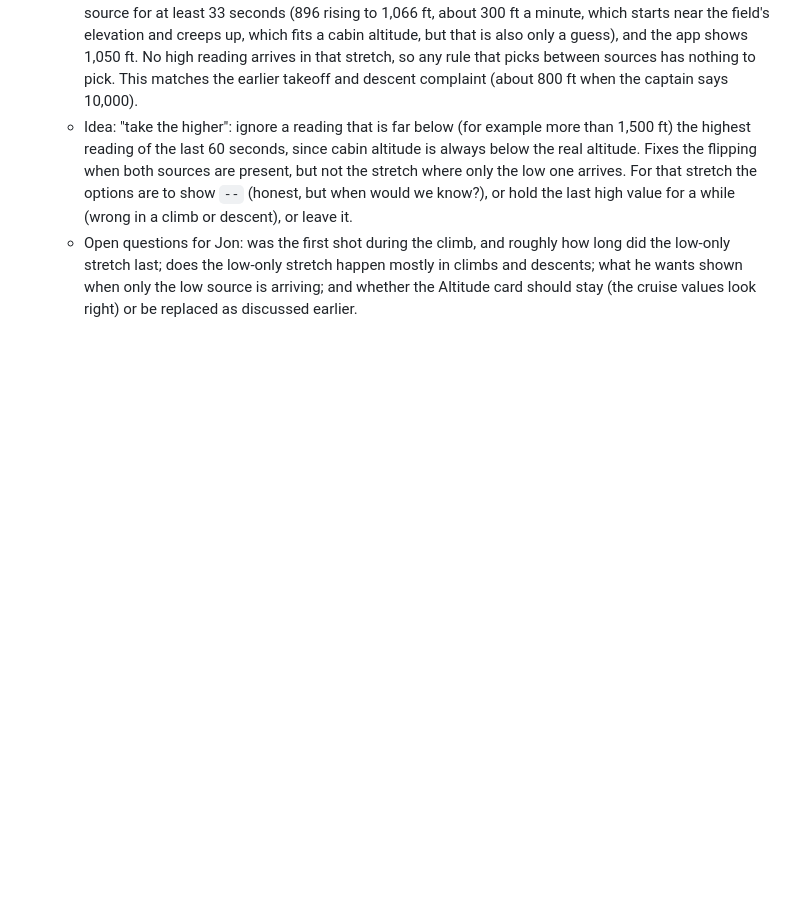
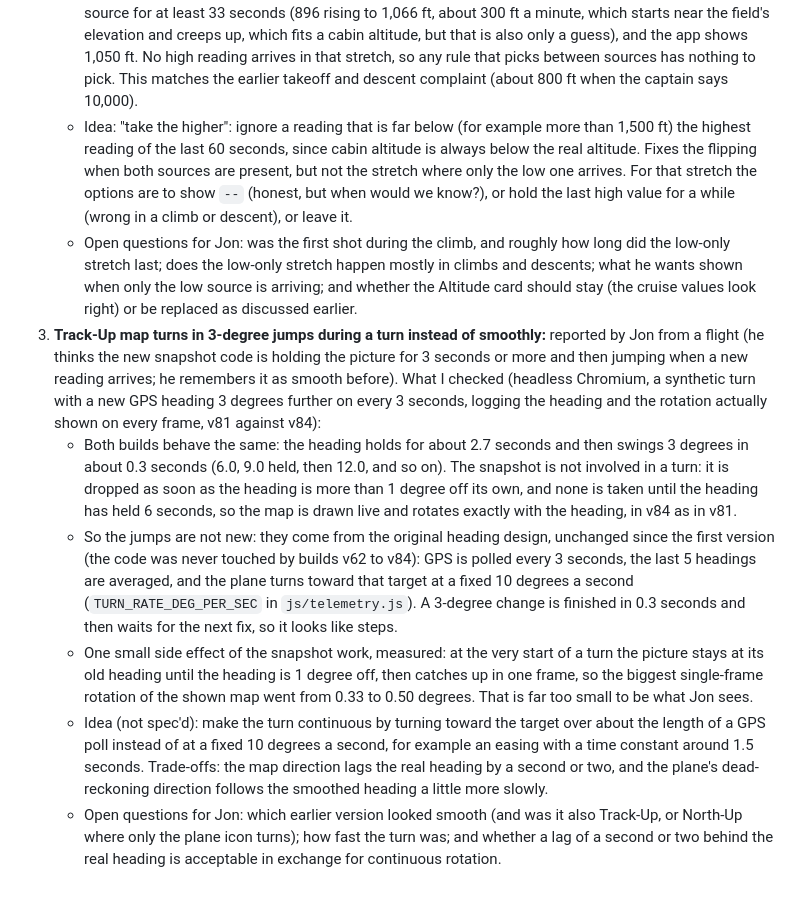
Before and after one commit to TundraJon/Stratosphere, a Markdown page: README.md, the part around the change. Rendered like a GitHub page; blank space fills up the shorter version.

Commit message:
Planner: Track-Up 3-degree turn jumps (findings, not a regression; smoothing idea)
Co-Authored-By: Claude Sonnet 5.5 <noreply@anthropic.com>
Claude-Session: https://claude.ai/code/session_013wo48Gh5BkZ6AmfYjeQCbh

```diff
--- a/README.md
+++ b/README.md
@@ -501,3 +501,9 @@ Ideas and known gaps with no committed design yet. Resolved, built, dropped or s
    - Where it still fails: the first shot (18:19, GRR, 294 kt, Jon says above 10,000 ft) shows only the low source for at least 33 seconds (896 rising to 1,066 ft, about 300 ft a minute, which starts near the field's elevation and creeps up, which fits a cabin altitude, but that is also only a guess), and the app shows 1,050 ft. No high reading arrives in that stretch, so any rule that picks between sources has nothing to pick. This matches the earlier takeoff and descent complaint (about 800 ft when the captain says 10,000).
    - Idea: "take the higher": ignore a reading that is far below (for example more than 1,500 ft) the highest reading of the last 60 seconds, since cabin altitude is always below the real altitude. Fixes the flipping when both sources are present, but not the stretch where only the low one arrives. For that stretch the options are to show `--` (honest, but when would we know?), or hold the last high value for a while (wrong in a climb or descent), or leave it.
    - Open questions for Jon: was the first shot during the climb, and roughly how long did the low-only stretch last; does the low-only stretch happen mostly in climbs and descents; what he wants shown when only the low source is arriving; and whether the Altitude card should stay (the cruise values look right) or be replaced as discussed earlier.
+3. **Track-Up map turns in 3-degree jumps during a turn instead of smoothly:** reported by Jon from a flight (he thinks the new snapshot code is holding the picture for 3 seconds or more and then jumping when a new reading arrives; he remembers it as smooth before). What I checked (headless Chromium, a synthetic turn with a new GPS heading 3 degrees further on every 3 seconds, logging the heading and the rotation actually shown on every frame, v81 against v84):
+   - Both builds behave the same: the heading holds for about 2.7 seconds and then swings 3 degrees in about 0.3 seconds (6.0, 9.0 held, then 12.0, and so on). The snapshot is not involved in a turn: it is dropped as soon as the heading is more than 1 degree off its own, and none is taken until the heading has held 6 seconds, so the map is drawn live and rotates exactly with the heading, in v84 as in v81.
+   - So the jumps are not new: they come from the original heading design, unchanged since the first version (the code was never touched by builds v62 to v84): GPS is polled every 3 seconds, the last 5 headings are averaged, and the plane turns toward that target at a fixed 10 degrees a second (`TURN_RATE_DEG_PER_SEC` in `js/telemetry.js`). A 3-degree change is finished in 0.3 seconds and then waits for the next fix, so it looks like steps.
+   - One small side effect of the snapshot work, measured: at the very start of a turn the picture stays at its old heading until the heading is 1 degree off, then catches up in one frame, so the biggest single-frame rotation of the shown map went from 0.33 to 0.50 degrees. That is far too small to be what Jon sees.
+   - Idea (not spec'd): make the turn continuous by turning toward the target over about the length of a GPS poll instead of at a fixed 10 degrees a second, for example an easing with a time constant around 1.5 seconds. Trade-offs: the map direction lags the real heading by a second or two, and the plane's dead-reckoning direction follows the smoothed heading a little more slowly.
+   - Open questions for Jon: which earlier version looked smooth (and was it also Track-Up, or North-Up where only the plane icon turns); how fast the turn was; and whether a lag of a second or two behind the real heading is acceptable in exchange for continuous rotation.
```
